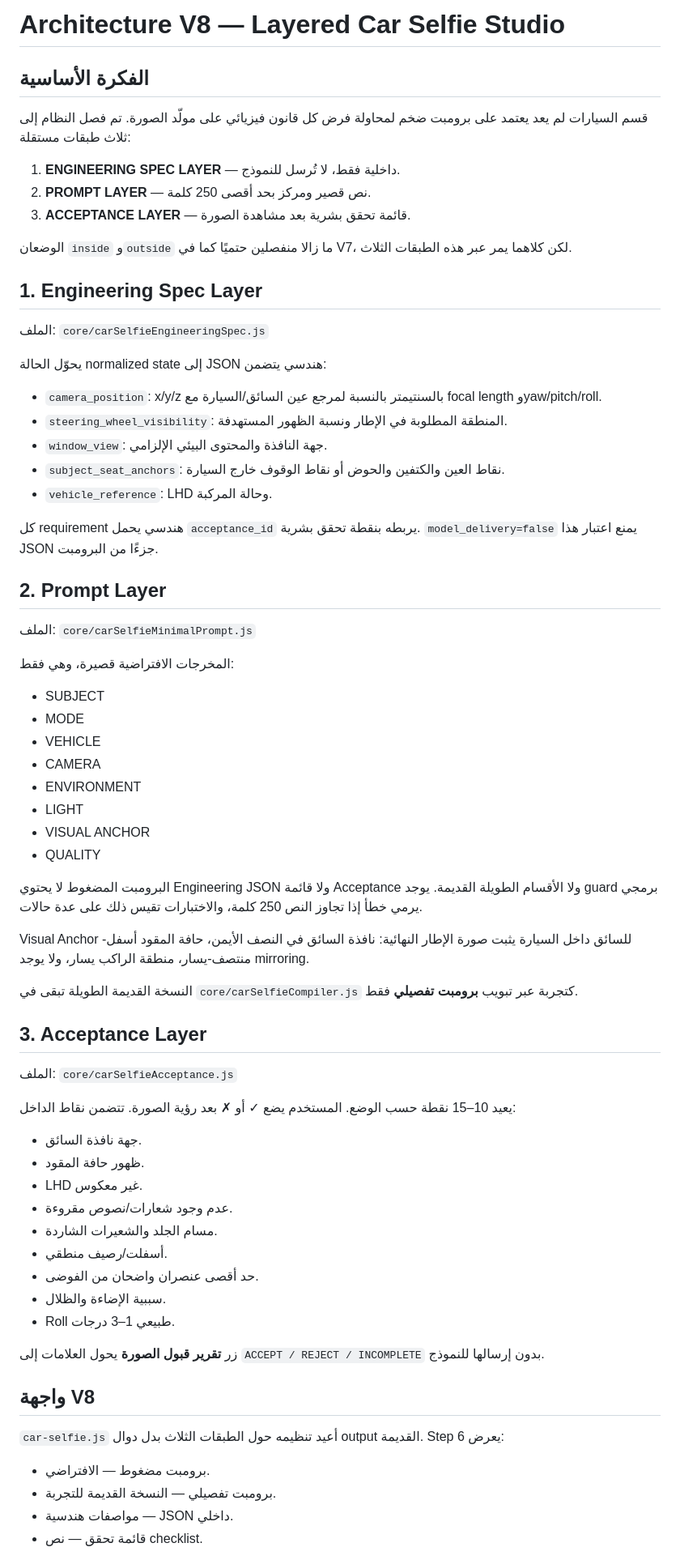
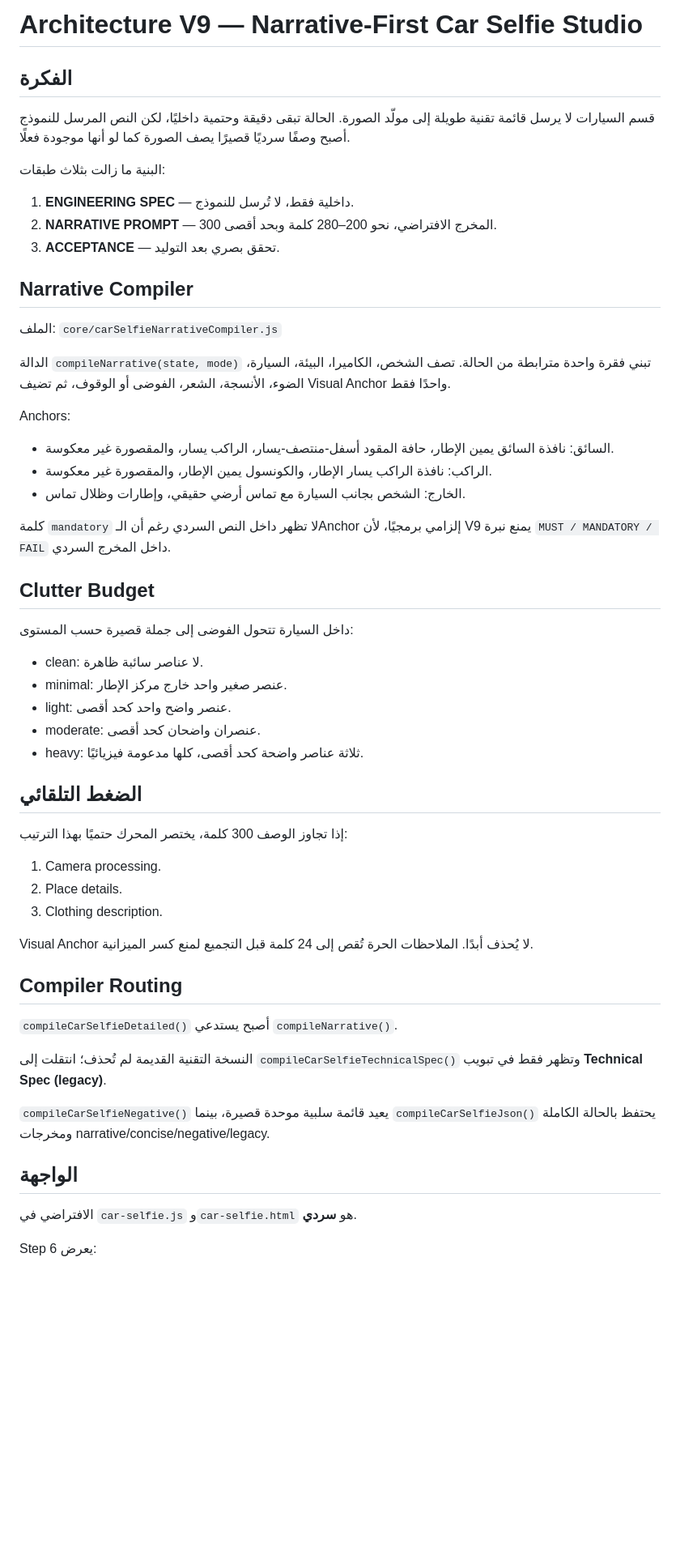
Before and after one commit to EmadAden77/-physics-prompt-studio, a Markdown page: docs/architecture.md, the part around one of its changes. Shown at 81% size. Drawn GitHub-style; blank space fills up the shorter version.

Commit message:
V9 docs: describe narrative-first compiler

```diff
--- a/docs/architecture.md
+++ b/docs/architecture.md
@@ -1,74 +1,60 @@
-# Architecture V8 — Layered Car Selfie Studio
+# Architecture V9 — Narrative-First Car Selfie Studio
 
-## الفكرة الأساسية
+## الفكرة
 
-قسم السيارات لم يعد يعتمد على برومبت ضخم لمحاولة فرض كل قانون فيزيائي على مولّد الصورة. تم فصل النظام إلى ثلاث طبقات مستقلة:
+قسم السيارات لا يرسل قائمة تقنية طويلة إلى مولّد الصورة. الحالة تبقى دقيقة وحتمية داخليًا، لكن النص المرسل للنموذج أصبح وصفًا سرديًا قصيرًا يصف الصورة كما لو أنها موجودة فعلًا.
 
-1. **ENGINEERING SPEC LAYER** — داخلية فقط، لا تُرسل للنموذج.
-2. **PROMPT LAYER** — نص قصير ومركز بحد أقصى 250 كلمة.
-3. **ACCEPTANCE LAYER** — قائمة تحقق بشرية بعد مشاهدة الصورة.
+البنية ما زالت بثلاث طبقات:
 
-الوضعان `inside` و`outside` ما زالا منفصلين حتميًا كما في V7، لكن كلاهما يمر عبر هذه الطبقات الثلاث.
+1. **ENGINEERING SPEC** — داخلية فقط، لا تُرسل للنموذج.
+2. **NARRATIVE PROMPT** — المخرج الافتراضي، نحو 200–280 كلمة وبحد أقصى 300.
+3. **ACCEPTANCE** — تحقق بصري بعد التوليد.
 
-## 1. Engineering Spec Layer
+## Narrative Compiler
 
-الملف: `core/carSelfieEngineeringSpec.js`
+الملف: `core/carSelfieNarrativeCompiler.js`
 
-يحوّل الحالة normalized state إلى JSON هندسي يتضمن:
+الدالة `compileNarrative(state, mode)` تبني فقرة واحدة مترابطة من الحالة. تصف الشخص، الكاميرا، البيئة، السيارة، الضوء، الأنسجة، الشعر، الفوضى أو الوقوف، ثم تضيف Visual Anchor واحدًا فقط.
 
-- `camera_position`: x/y/z بالسنتيمتر بالنسبة لمرجع عين السائق/السيارة مع focal length وyaw/pitch/roll.
-- `steering_wheel_visibility`: المنطقة المطلوبة في الإطار ونسبة الظهور المستهدفة.
-- `window_view`: جهة النافذة والمحتوى البيئي الإلزامي.
-- `subject_seat_anchors`: نقاط العين والكتفين والحوض أو نقاط الوقوف خارج السيارة.
-- `vehicle_reference`: LHD وحالة المركبة.
+Anchors:
 
-كل requirement هندسي يحمل `acceptance_id` يربطه بنقطة تحقق بشرية. `model_delivery=false` يمنع اعتبار هذا JSON جزءًا من البرومبت.
+- السائق: نافذة السائق يمين الإطار، حافة المقود أسفل-منتصف-يسار، الراكب يسار، والمقصورة غير معكوسة.
+- الراكب: نافذة الراكب يسار الإطار، والكونسول يمين الإطار، والمقصورة غير معكوسة.
+- الخارج: الشخص بجانب السيارة مع تماس أرضي حقيقي، وإطارات وظلال تماس.
 
-## 2. Prompt Layer
+كلمة `mandatory` لا تظهر داخل النص السردي رغم أن الـAnchor إلزامي برمجيًا، لأن V9 يمنع نبرة `MUST / MANDATORY / FAIL` داخل المخرج السردي.
 
-الملف: `core/carSelfieMinimalPrompt.js`
+## Clutter Budget
 
-المخرجات الافتراضية قصيرة، وهي فقط:
+داخل السيارة تتحول الفوضى إلى جملة قصيرة حسب المستوى:
 
-- SUBJECT
-- MODE
-- VEHICLE
-- CAMERA
-- ENVIRONMENT
-- LIGHT
-- VISUAL ANCHOR
-- QUALITY
+- clean: لا عناصر سائبة ظاهرة.
+- minimal: عنصر صغير واحد خارج مركز الإطار.
+- light: عنصر واضح واحد كحد أقصى.
+- moderate: عنصران واضحان كحد أقصى.
+- heavy: ثلاثة عناصر واضحة كحد أقصى، كلها مدعومة فيزيائيًا.
 
-البرومبت المضغوط لا يحتوي Engineering JSON ولا قائمة Acceptance ولا الأقسام الطويلة القديمة. يوجد guard برمجي يرمي خطأ إذا تجاوز النص 250 كلمة، والاختبارات تقيس ذلك على عدة حالات.
+## الضغط التلقائي
 
-Visual Anchor للسائق داخل السيارة يثبت صورة الإطار النهائية: نافذة السائق في النصف الأيمن، حافة المقود أسفل-منتصف-يسار، منطقة الراكب يسار، ولا يوجد mirroring.
+إذا تجاوز الوصف 300 كلمة، يختصر المحرك حتميًا بهذا الترتيب:
 
-النسخة القديمة الطويلة تبقى في `core/carSelfieCompiler.js` كتجربة عبر تبويب **برومبت تفصيلي** فقط.
+1. Camera processing.
+2. Place details.
+3. Clothing description.
 
-## 3. Acceptance Layer
+Visual Anchor لا يُحذف أبدًا. الملاحظات الحرة تُقص إلى 24 كلمة قبل التجميع لمنع كسر الميزانية.
 
-الملف: `core/carSelfieAcceptance.js`
+## Compiler Routing
 
-يعيد 10–15 نقطة حسب الوضع. المستخدم يضع ✓ أو ✗ بعد رؤية الصورة. تتضمن نقاط الداخل:
+`compileCarSelfieDetailed()` أصبح يستدعي `compileNarrative()`.
 
-- جهة نافذة السائق.
-- ظهور حافة المقود.
-- LHD غير معكوس.
-- عدم وجود شعارات/نصوص مقروءة.
-- مسام الجلد والشعيرات الشاردة.
-- أسفلت/رصيف منطقي.
-- حد أقصى عنصران واضحان من الفوضى.
-- سببية الإضاءة والظلال.
-- Roll طبيعي 1–3 درجات.
+النسخة التقنية القديمة لم تُحذف؛ انتقلت إلى `compileCarSelfieTechnicalSpec()` وتظهر فقط في تبويب **Technical Spec (legacy)**.
 
-زر **تقرير قبول الصورة** يحول العلامات إلى `ACCEPT / REJECT / INCOMPLETE` بدون إرسالها للنموذج.
+`compileCarSelfieNegative()` يعيد قائمة سلبية موحدة قصيرة، بينما `compileCarSelfieJson()` يحتفظ بالحالة الكاملة ومخرجات narrative/concise/negative/legacy.
 
-## واجهة V8
+## الواجهة
 
-`car-selfie.js` أعيد تنظيمه حول الطبقات الثلاث بدل دوال output القديمة. Step 6 يعرض:
+الافتراضي في `car-selfie.js` و`car-selfie.html` هو **سردي**.
 
-- برومبت مضغوط — الافتراضي.
-- برومبت تفصيلي — النسخة القديمة للتجربة.
-- مواصفات هندسية — JSON داخلي.
-- قائمة تحقق — نص checklist.
+Step 6 يعرض:
 
```
Also changed, not shown: other parts of docs/architecture.md (+13 -13 lines).
